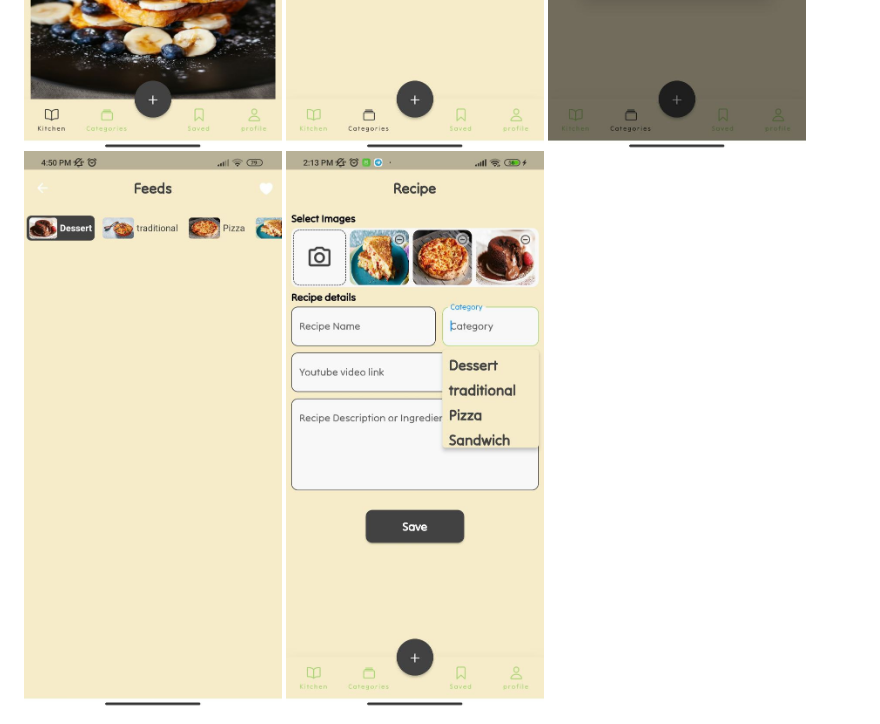
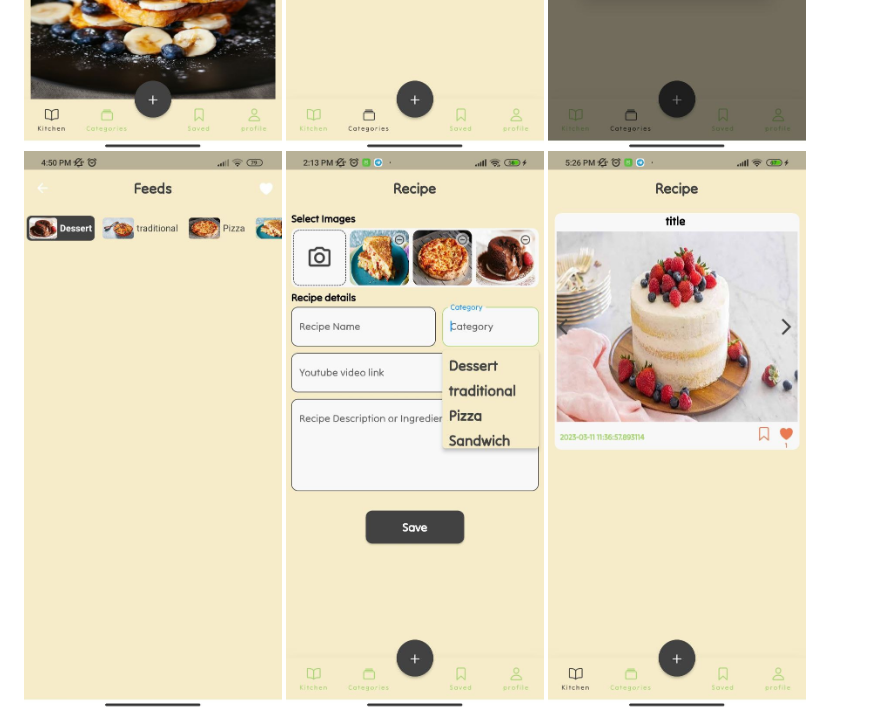
Before and after one commit to youcefkhelfi19/recipe_chef, a Markdown page: README.md, the part around the change. GitHub-like rendering; pictures changed too: sh/8.jpg (added).

```diff
--- a/README.md
+++ b/README.md
@@ -25,3 +25,4 @@ samples, guidance on mobile development, and a full API reference.
 <img src="sh/5.jpg"  width="400" height="800">
 <img src="sh/6.jpg"  width="400" height="800">
 <img src="sh/7.jpg"  width="400" height="800">
+<img src="sh/8.jpg"  width="400" height="800">
```
Also changed, not shown: assets/images/loading.gif (added), 8 other files.
